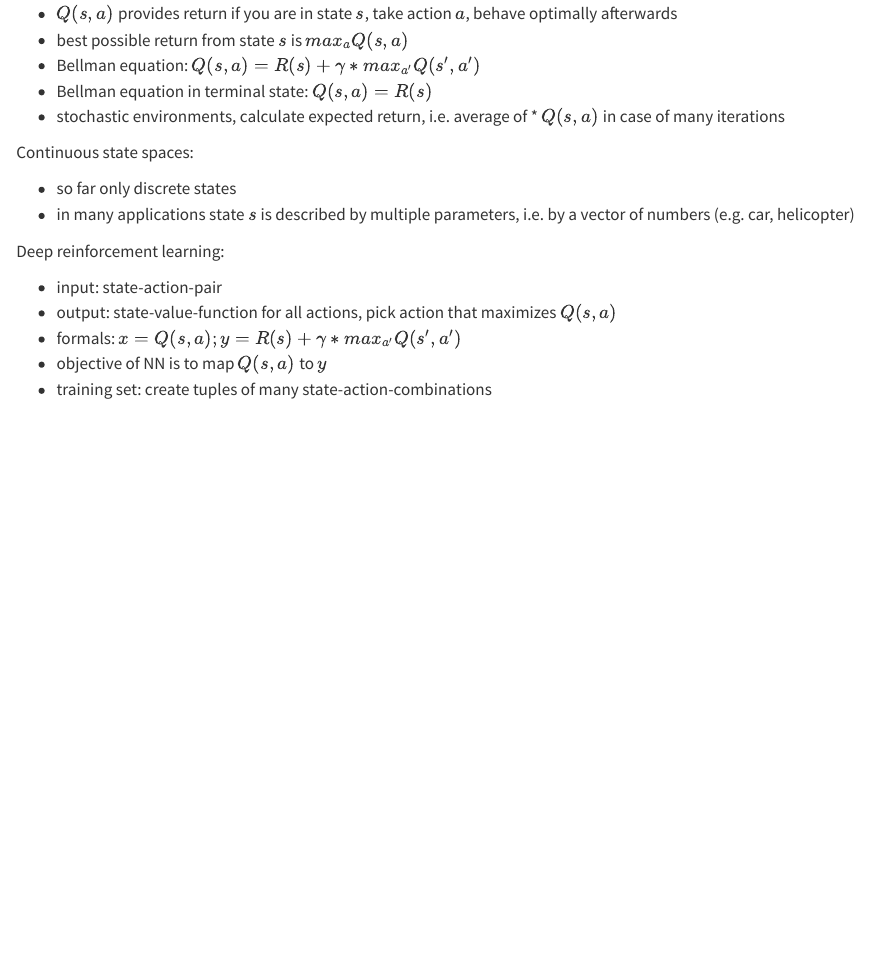
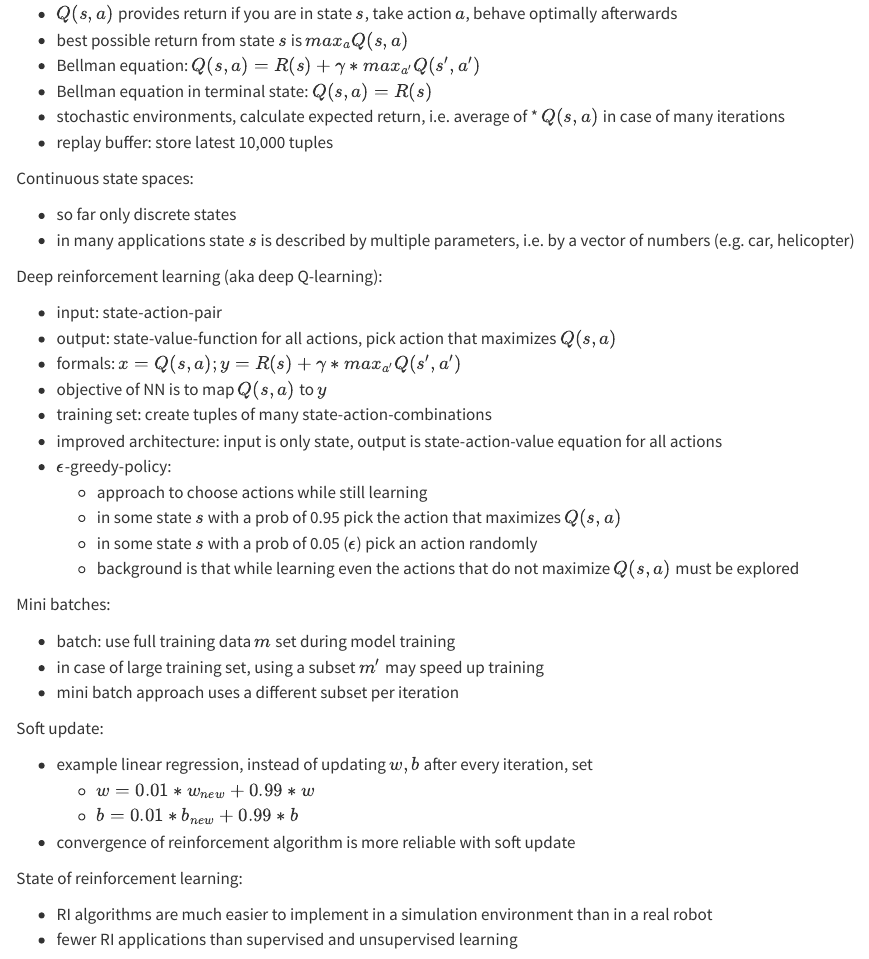
Before and after one commit to hewag1975/machinelearning, a Quarto document (qmd/unsupervised_learning_notes.qmd): the page in a window 1100 px wide, from 5770 px down. Rendered offline with R 4.5, knitr and Pandoc in place of Quarto, with nearby package versions.

Commit message:
finish q learning

```diff
--- a/qmd/unsupervised_learning_notes.qmd
+++ b/qmd/unsupervised_learning_notes.qmd
@@ -283,6 +283,7 @@ optimally afterwards
 * Bellman equation in terminal state: $Q(s,a)=R(s)$
 * stochastic environments, calculate expected return, i.e. average of * $Q(s,a)$
 in case of many iterations
+* replay buffer: store latest 10,000 tuples
 
 Continuous state spaces:
 
@@ -290,10 +291,37 @@ Continuous state spaces:
 * in many applications state $s$ is described by multiple parameters, i.e. by a
 vector of numbers (e.g. car, helicopter)
 
-Deep reinforcement learning:
+Deep reinforcement learning (aka deep Q-learning):
 
 * input: state-action-pair
 * output: state-value-function for all actions, pick action that maximizes $Q(s,a)$
 * formals: $x=Q(s,a); y=R(s)+\gamma*max_{a'}Q(s',a')$
 * objective of NN is to map $Q(s,a)$ to $y$
 * training set: create tuples of many state-action-combinations
+* improved architecture: input is only state, output is state-action-value equation
+for all actions
+* $\epsilon$-greedy-policy:
+  * approach to choose actions while still learning
+  * in some state $s$ with a prob of 0.95 pick the action that maximizes $Q(s,a)$
+  * in some state $s$ with a prob of 0.05 ($\epsilon$) pick an action randomly
+  * background is that while learning even the actions that do not maximize $Q(s,a)$
+  must be explored
+
+Mini batches:
+
+* batch: use full training data $m$ set during model training
+* in case of large training set, using a subset $m'$ may speed up training
+* mini batch approach uses a different subset per iteration
+
+Soft update:
+
+* example linear regression, instead of updating $w, b$ after every iteration, set
+  * $w=0.01*w_{new}+0.99*w$
+  * $b=0.01*b_{new}+0.99*b$
+* convergence of reinforcement algorithm is more reliable with soft update
+
+State of reinforcement learning:
+
+* RI algorithms are much easier to implement in a simulation environment than in
+a real robot
+* fewer RI applications than supervised and unsupervised learning
```
